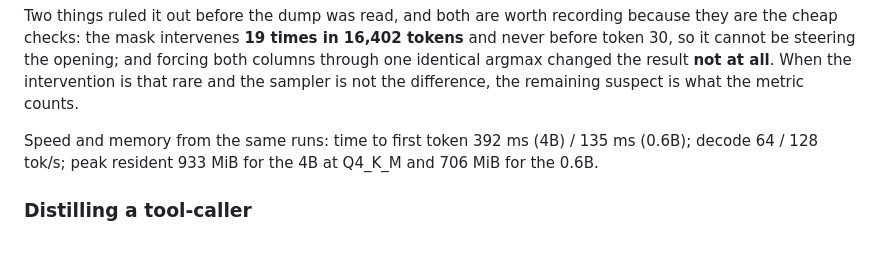
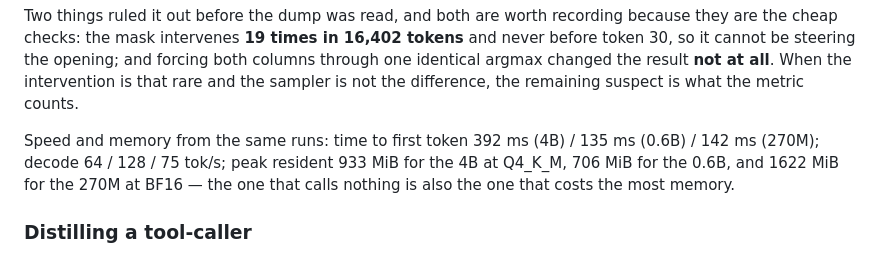
Before and after one commit to farukciftler/tacet-cli, a Markdown page: README.md, the part around the change. Drawn GitHub-style.

Commit message:
docs(readme): the 270M row of the gap table, re-measured on the same day
FunctionGemma-270M was the one row carried over from the older run. It is
0% -> 0% either way, so the corrected call-start test could not move it —
but the speed line beside it was three weeks and one sampler fix old.
Re-measured with the other two: 142 ms to first token, 75 tok/s, 1622 MiB.
The memory matches the earlier figure to the megabyte, which is what says
these are the same weights and not a different quantisation.

Co-Authored-By: Claude Opus 5 (1M context) <noreply@anthropic.com>
Claude-Session: https://claude.ai/code/session_01SpwYGCP4sFoWdt1scRn5tX

```diff
--- a/README.md
+++ b/README.md
@@ -514,8 +514,9 @@ all**. When the intervention is that rare and the sampler is not the difference,
 the remaining suspect is what the metric counts.
 
 Speed and memory from the same runs: time to first token 392 ms (4B) / 135 ms
-(0.6B); decode 64 / 128 tok/s; peak resident 933 MiB for the 4B at Q4_K_M and
-706 MiB for the 0.6B.
+(0.6B) / 142 ms (270M); decode 64 / 128 / 75 tok/s; peak resident 933 MiB for the
+4B at Q4_K_M, 706 MiB for the 0.6B, and 1622 MiB for the 270M at BF16 — the one
+that calls nothing is also the one that costs the most memory.
 
 ### Distilling a tool-caller
 
```
